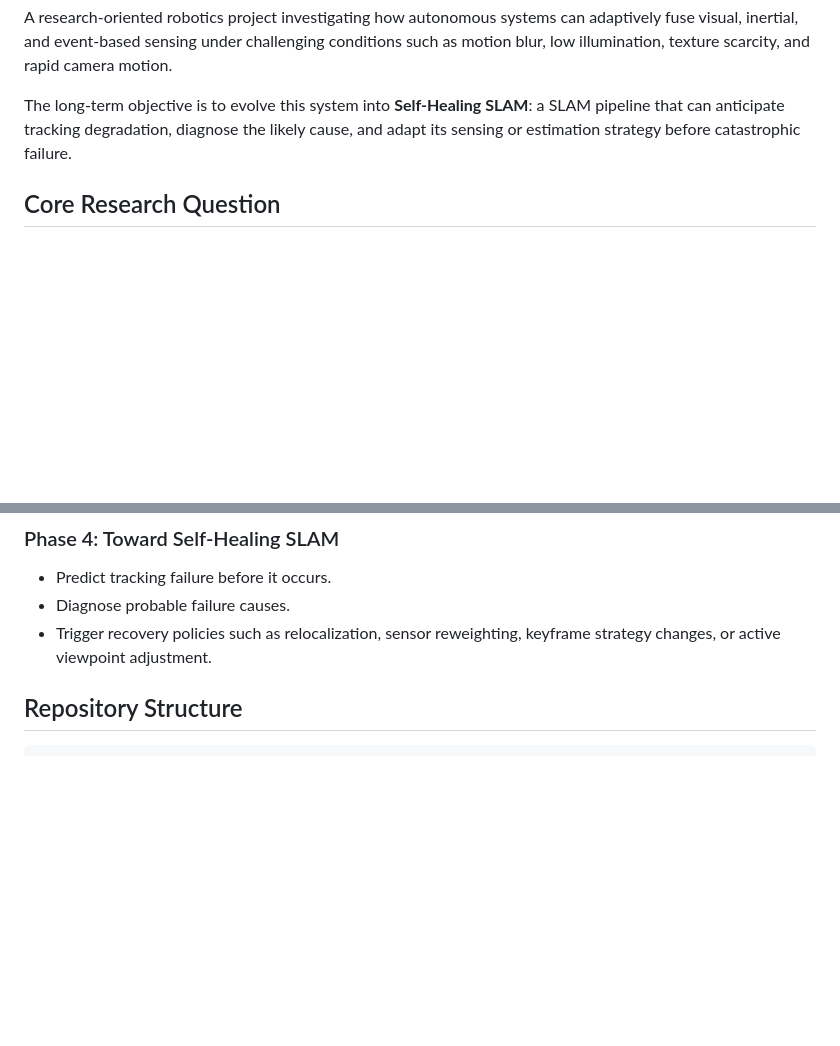
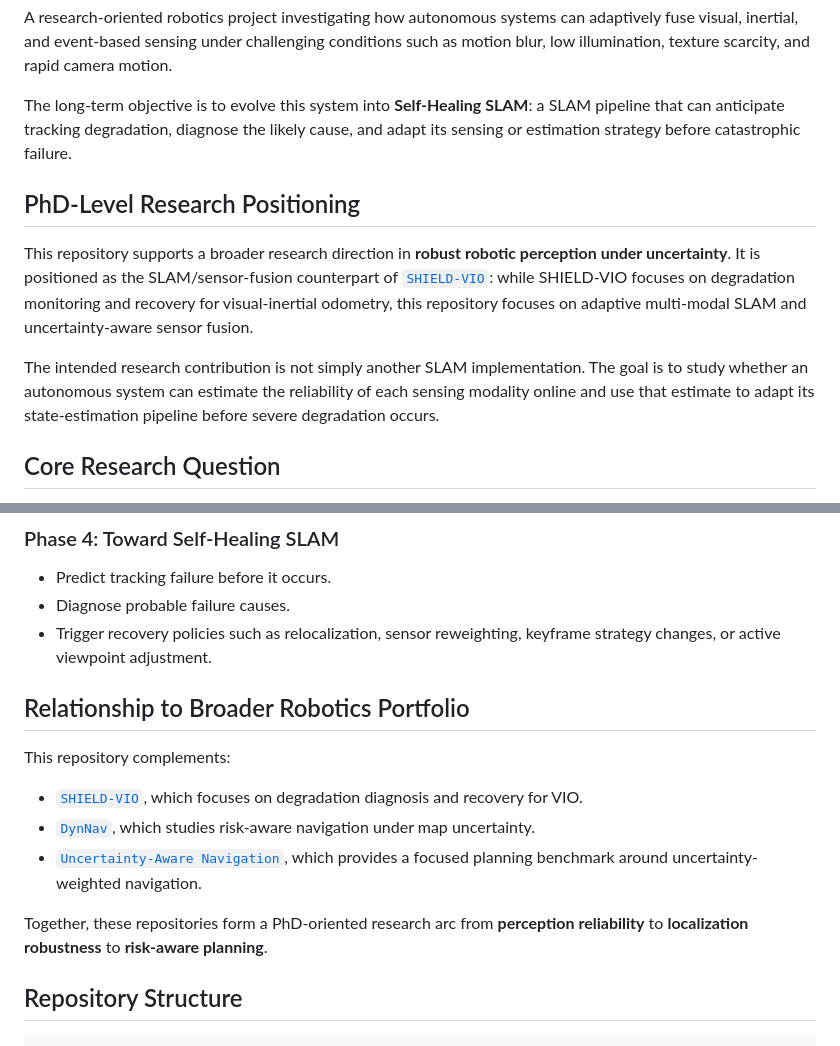
Before and after one commit to panagiotagrosdouli/Adaptive-Multi-Modal-SLAM-with-Uncertainty-Aware-Sensor-Fusion, a Markdown page: README.md, 2 parts joined by grey strips. GitHub-like rendering; blank space fills up the shorter version.

Commit message:
Strengthen SLAM README for PhD robotics positioning

````diff
--- a/README.md
+++ b/README.md
@@ -3,6 +3,12 @@
 A research-oriented robotics project investigating how autonomous systems can adaptively fuse visual, inertial, and event-based sensing under challenging conditions such as motion blur, low illumination, texture scarcity, and rapid camera motion.
 
 The long-term objective is to evolve this system into **Self-Healing SLAM**: a SLAM pipeline that can anticipate tracking degradation, diagnose the likely cause, and adapt its sensing or estimation strategy before catastrophic failure.
+
+## PhD-Level Research Positioning
+
+This repository supports a broader research direction in **robust robotic perception under uncertainty**. It is positioned as the SLAM/sensor-fusion counterpart of [`SHIELD-VIO`](https://github.com/panagiotagrosdouli/SHIELD-VIO): while SHIELD-VIO focuses on degradation monitoring and recovery for visual-inertial odometry, this repository focuses on adaptive multi-modal SLAM and uncertainty-aware sensor fusion.
+
+The intended research contribution is not simply another SLAM implementation. The goal is to study whether an autonomous system can estimate the reliability of each sensing modality online and use that estimate to adapt its state-estimation pipeline before severe degradation occurs.
 
 ## Core Research Question
 
@@ -163,6 +169,16 @@ The intended contributions are:
 - Diagnose probable failure causes.
 - Trigger recovery policies such as relocalization, sensor reweighting, keyframe strategy changes, or active viewpoint adjustment.
 
+## Relationship to Broader Robotics Portfolio
+
+This repository complements:
+
+- [`SHIELD-VIO`](https://github.com/panagiotagrosdouli/SHIELD-VIO), which focuses on degradation diagnosis and recovery for VIO.
+- [`DynNav`](https://github.com/panagiotagrosdouli/DynNav-Dynamic-Navigation-Rerouting-in-Unknown-Environments), which studies risk-aware navigation under map uncertainty.
+- [`Uncertainty-Aware Navigation`](https://github.com/panagiotagrosdouli/uncertainty-aware-navigation), which provides a focused planning benchmark around uncertainty-weighted navigation.
+
+Together, these repositories form a PhD-oriented research arc from **perception reliability** to **localization robustness** to **risk-aware planning**.
+
 ## Repository Structure
 
 ```text
````
